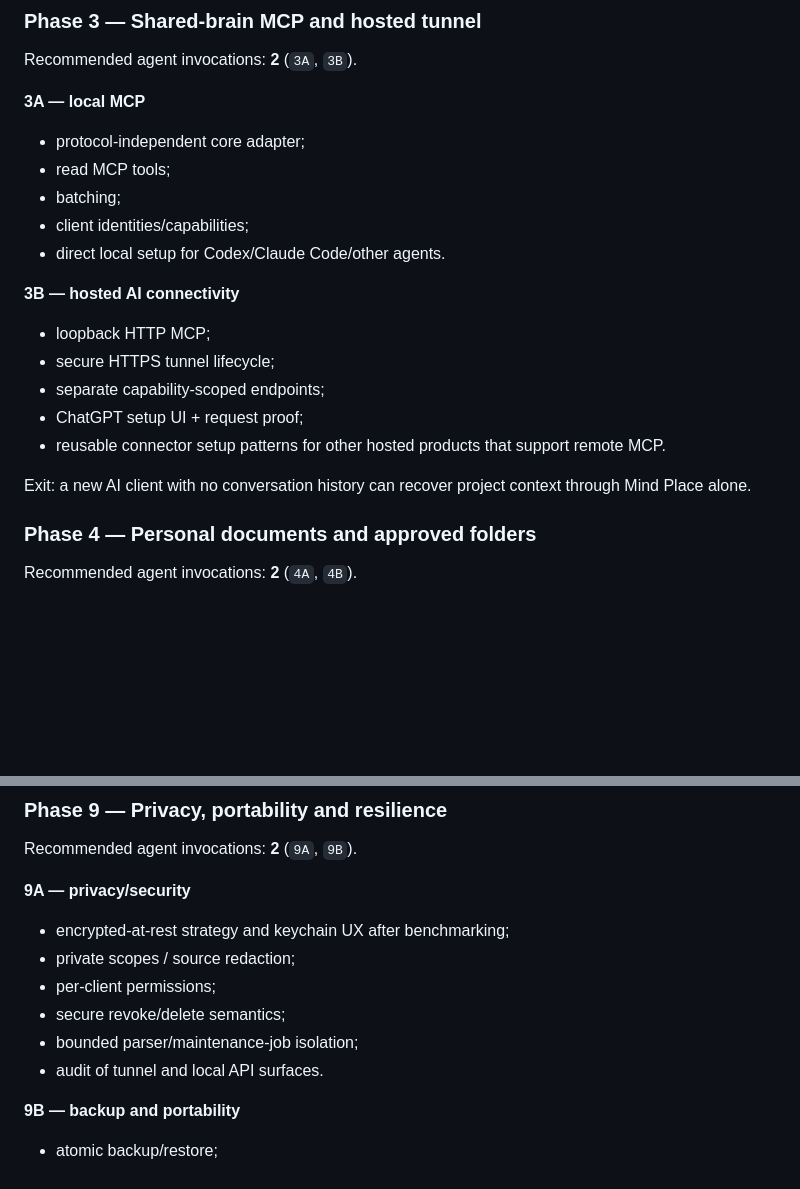
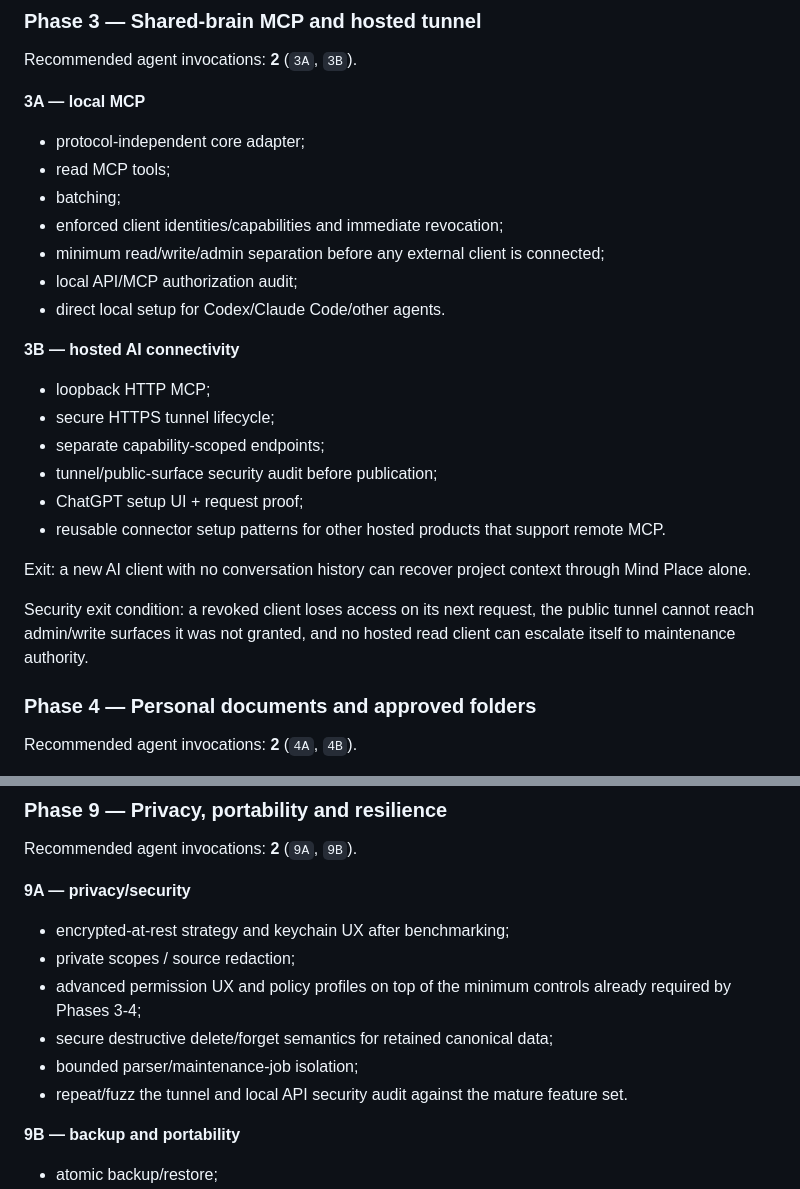
Before and after one commit to KaisAbiyyi/mind-place, a Markdown page: docs/BIG-IMPLEMENTATION-PLAN.md, 2 parts joined by grey strips. Drawn GitHub-style; blank space fills up the shorter version.

```diff
--- a/docs/BIG-IMPLEMENTATION-PLAN.md
+++ b/docs/BIG-IMPLEMENTATION-PLAN.md
@@ -375,7 +375,9 @@ Recommended agent invocations: **2** (`3A`, `3B`).
 - protocol-independent core adapter;
 - read MCP tools;
 - batching;
-- client identities/capabilities;
+- enforced client identities/capabilities and immediate revocation;
+- minimum read/write/admin separation before any external client is connected;
+- local API/MCP authorization audit;
 - direct local setup for Codex/Claude Code/other agents.
 
 **3B — hosted AI connectivity**
@@ -383,10 +385,13 @@ Recommended agent invocations: **2** (`3A`, `3B`).
 - loopback HTTP MCP;
 - secure HTTPS tunnel lifecycle;
 - separate capability-scoped endpoints;
+- tunnel/public-surface security audit before publication;
 - ChatGPT setup UI + request proof;
 - reusable connector setup patterns for other hosted products that support remote MCP.
 
 Exit: a new AI client with no conversation history can recover project context through Mind Place alone.
+
+Security exit condition: a revoked client loses access on its next request, the public tunnel cannot reach admin/write surfaces it was not granted, and no hosted read client can escalate itself to maintenance authority.
 
 ### Phase 4 — Personal documents and approved folders
 
@@ -511,10 +516,10 @@ Recommended agent invocations: **2** (`9A`, `9B`).
 
 - encrypted-at-rest strategy and keychain UX after benchmarking;
 - private scopes / source redaction;
-- per-client permissions;
-- secure revoke/delete semantics;
+- advanced permission UX and policy profiles on top of the minimum controls already required by Phases 3-4;
+- secure destructive delete/forget semantics for retained canonical data;
 - bounded parser/maintenance-job isolation;
-- audit of tunnel and local API surfaces.
+- repeat/fuzz the tunnel and local API security audit against the mature feature set.
 
 **9B — backup and portability**
 
```
Also changed, not shown: docs/10-roadmap-and-open-questions.md (+10 -6 lines).
